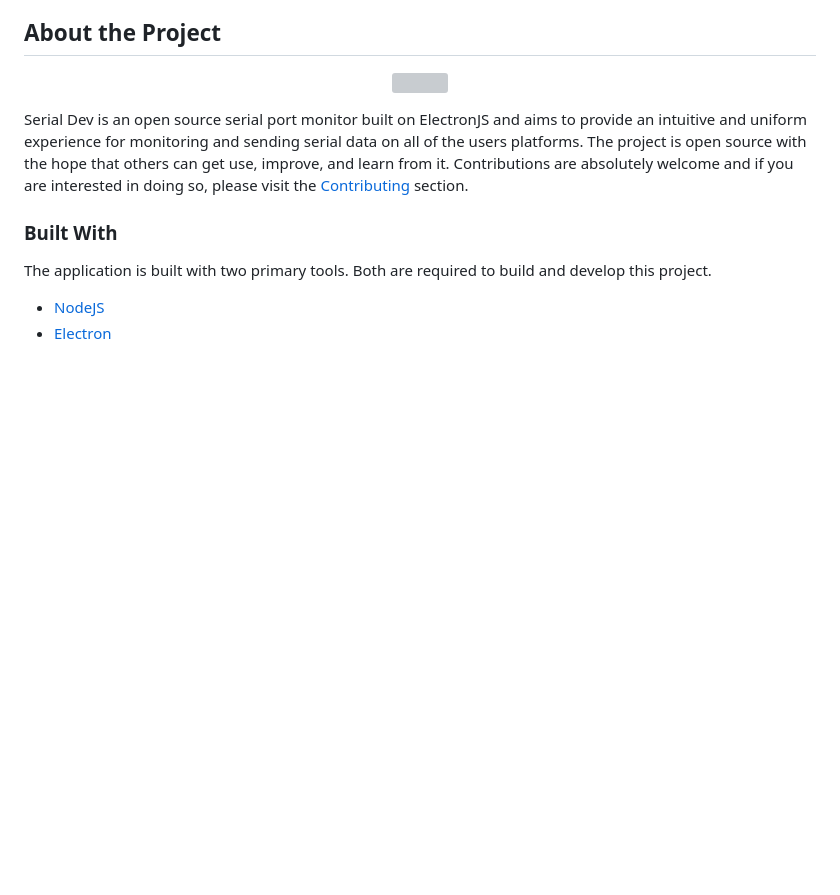
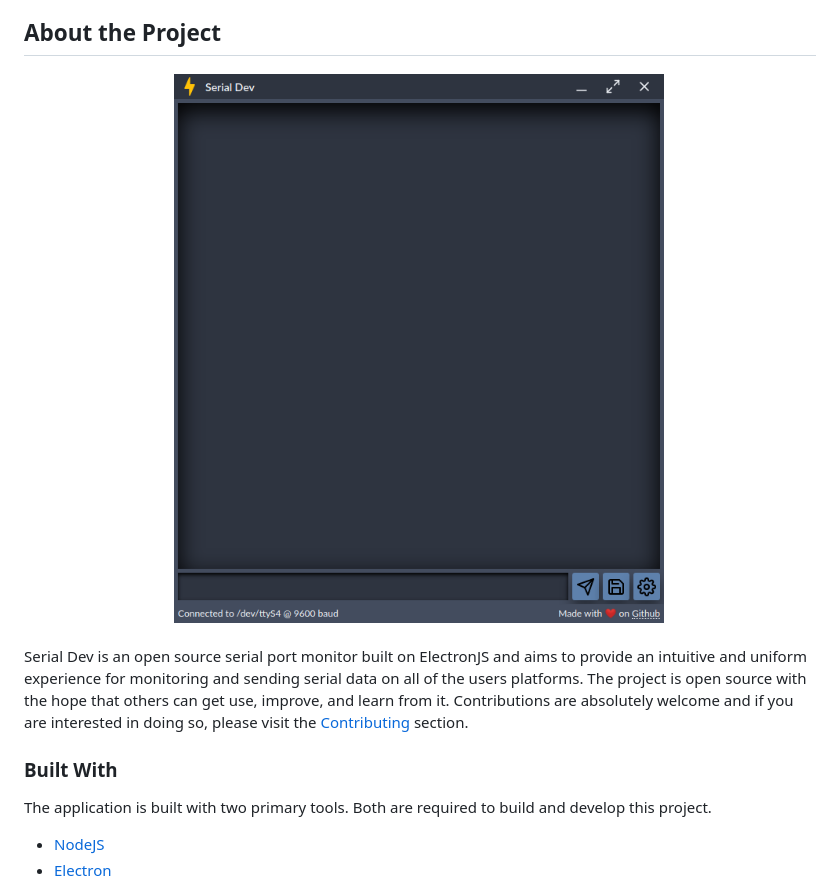
Before and after one commit to stephendpmurphy/serial-dev, a Markdown page: README.md, the part around the change printed below. GitHub-like rendering; pictures changed too: src/assets/imgs/screenshot.png (added); blank space fills up the shorter version; grey boxes are pictures that could not be loaded.

Commit message:
Updating app screenshot and title in the README

```diff
--- a/README.md
+++ b/README.md
@@ -33,7 +33,7 @@
 ## About the Project
 
 <p align="center">
-  <img src="./src/assets/img/snapshot.png">
+  <img src="./src/assets/imgs/screenshot.png">
 </p>
 
 Serial Dev is an open source serial port monitor built on ElectronJS and aims to provide an intuitive and uniform experience for monitoring and sending serial data on all of the users platforms.
```
Also changed, not shown: other parts of README.md (+1 -1 lines).
